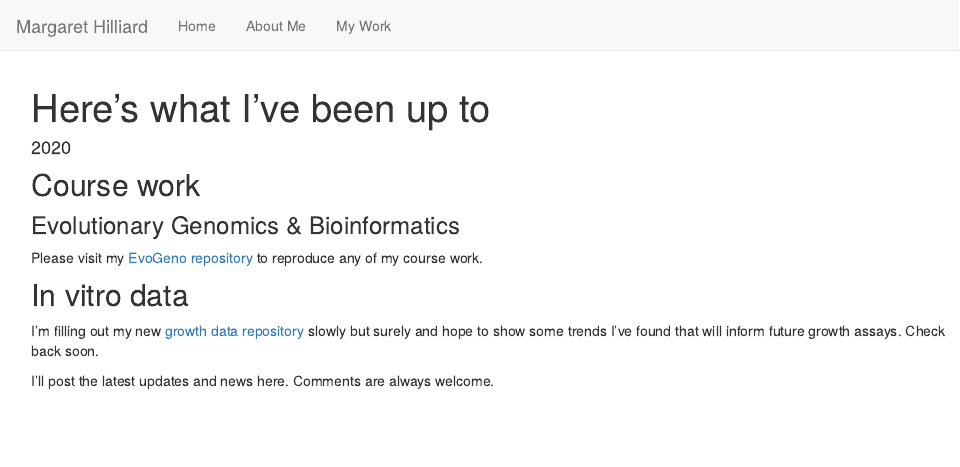
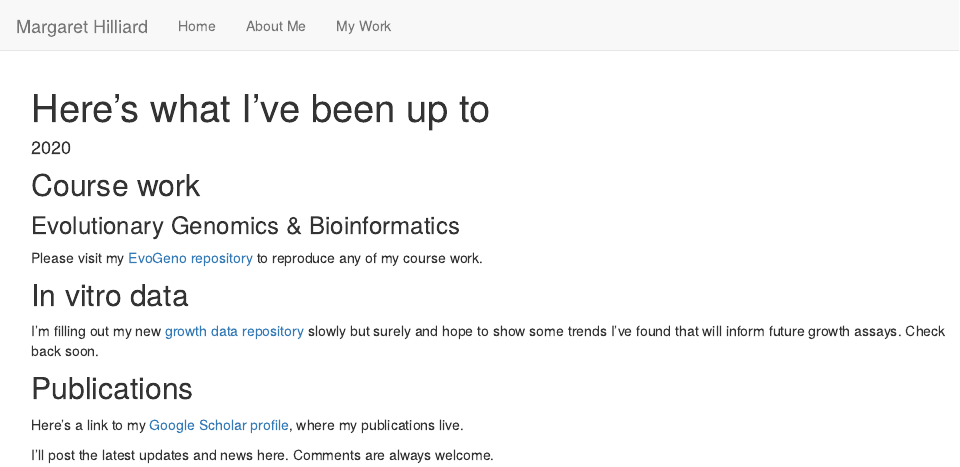
Before and after one commit to margarethilliard/my-website, an R Markdown document (My-work.Rmd): the page in a window 1100 px wide, from its top. Rendered offline with R 4.5, knitr and Pandoc, with nearby package versions.

Commit message:
added publications link to my-work

```diff
--- a/My-work.Rmd
+++ b/My-work.Rmd
@@ -16,5 +16,8 @@ Please visit my [EvoGeno repository](https://github.com/margarethilliard/genomic
 
 I'm filling out my new [growth data repository](https://github.com/margarethilliard/growth-data) slowly but surely and hope to show some trends I've found that will inform future growth assays. Check back soon.
 
+## Publications
+
+Here's a link to my [Google Scholar profile](https://scholar.google.com/citations?hl=en&user=mJww3lgAAAAJ), where my publications live.
 
 I'll post the latest updates and news here. Comments are always welcome.
```
Also changed, not shown: 3 other files.
